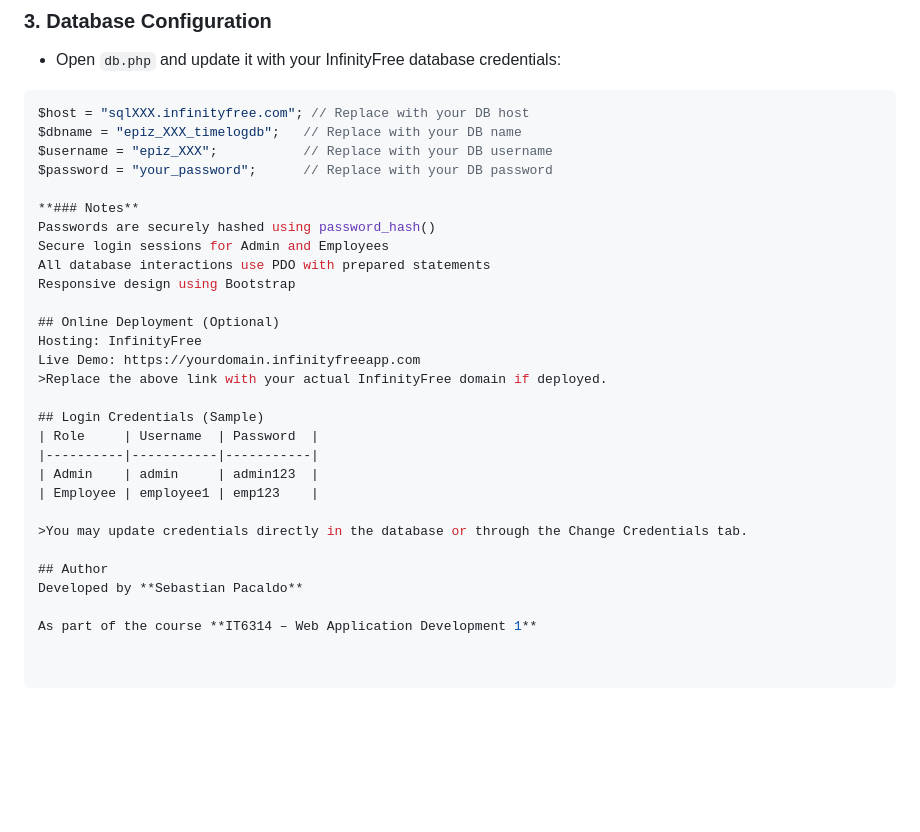
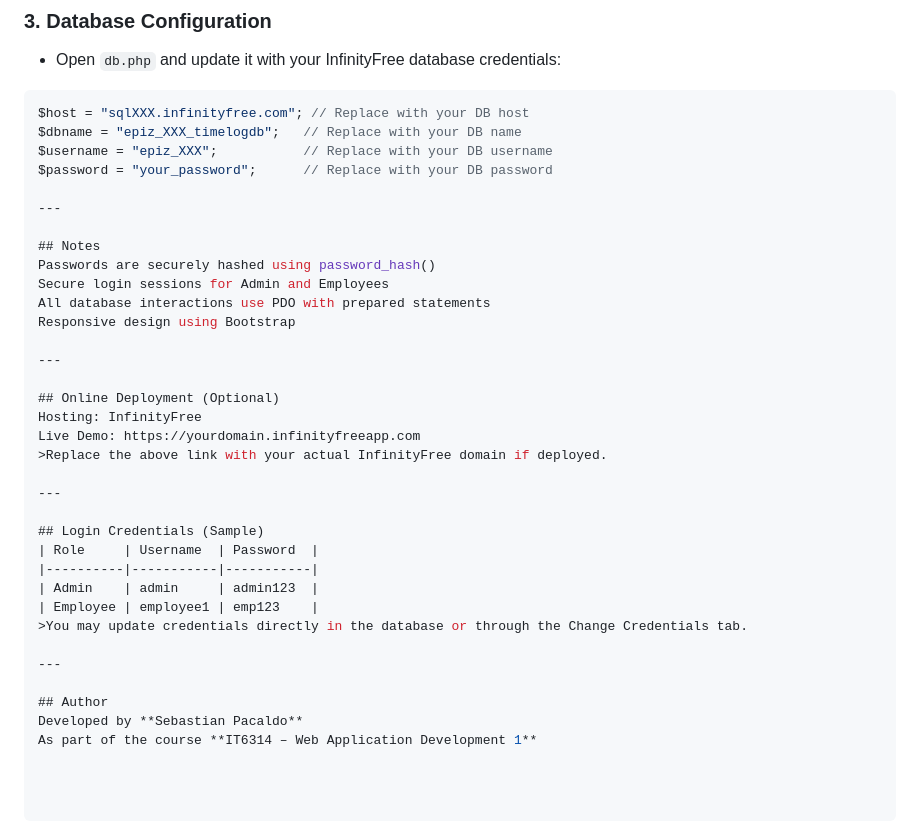
Before and after one commit to sebastian3035/EmployeeTimeLoggingSystem-Pacaldo, a Markdown page: README.md, the part around the change. GitHub-like rendering; blank space fills up the shorter version.

```diff
--- a/README.md
+++ b/README.md
@@ -68,26 +68,32 @@ $dbname = "epiz_XXX_timelogdb";   // Replace with your DB name
 $username = "epiz_XXX";           // Replace with your DB username
 $password = "your_password";      // Replace with your DB password
 
-**### Notes**
+---
+
+## Notes
 Passwords are securely hashed using password_hash()
 Secure login sessions for Admin and Employees
 All database interactions use PDO with prepared statements
 Responsive design using Bootstrap
+
+---
 
 ## Online Deployment (Optional)
 Hosting: InfinityFree
 Live Demo: https://yourdomain.infinityfreeapp.com
 >Replace the above link with your actual InfinityFree domain if deployed.
 
+---
+
 ## Login Credentials (Sample)
 | Role     | Username  | Password  |
 |----------|-----------|-----------|
 | Admin    | admin     | admin123  |
 | Employee | employee1 | emp123    |
+>You may update credentials directly in the database or through the Change Credentials tab.
 
->You may update credentials directly in the database or through the Change Credentials tab.
+---
 
 ## Author
 Developed by **Sebastian Pacaldo**
-
 As part of the course **IT6314 – Web Application Development 1**
```
